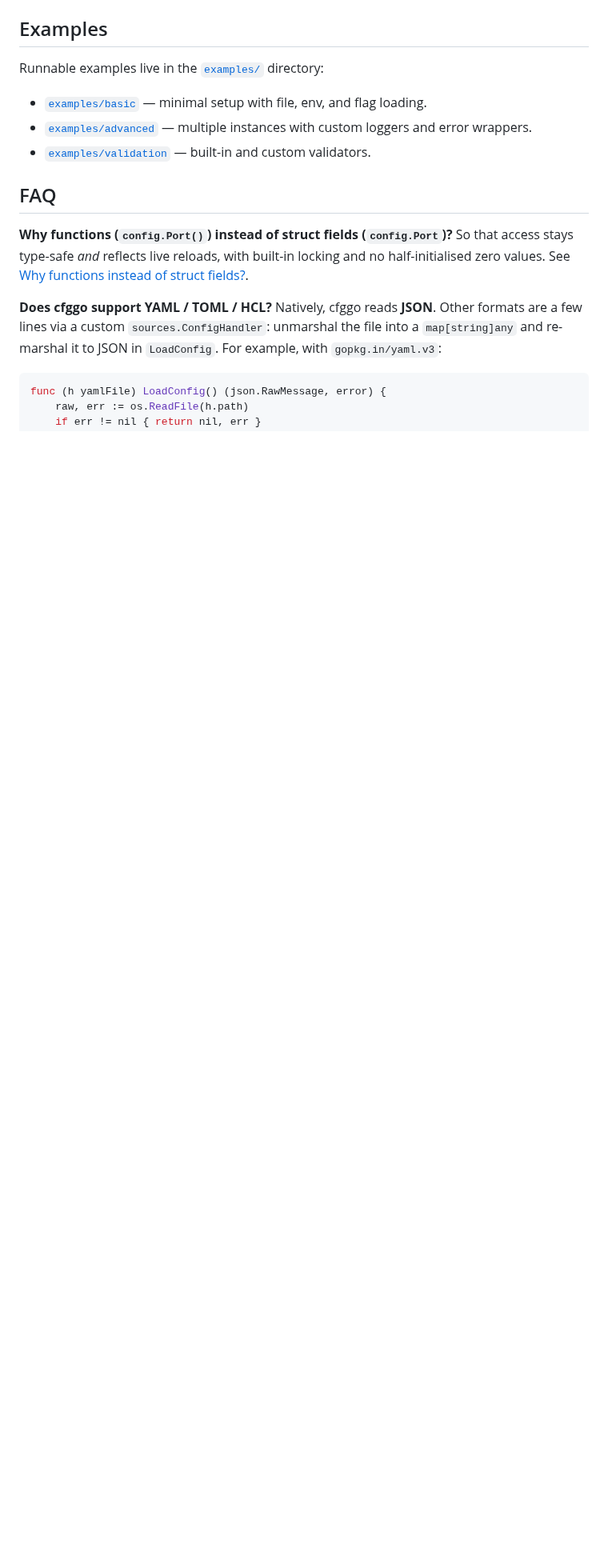
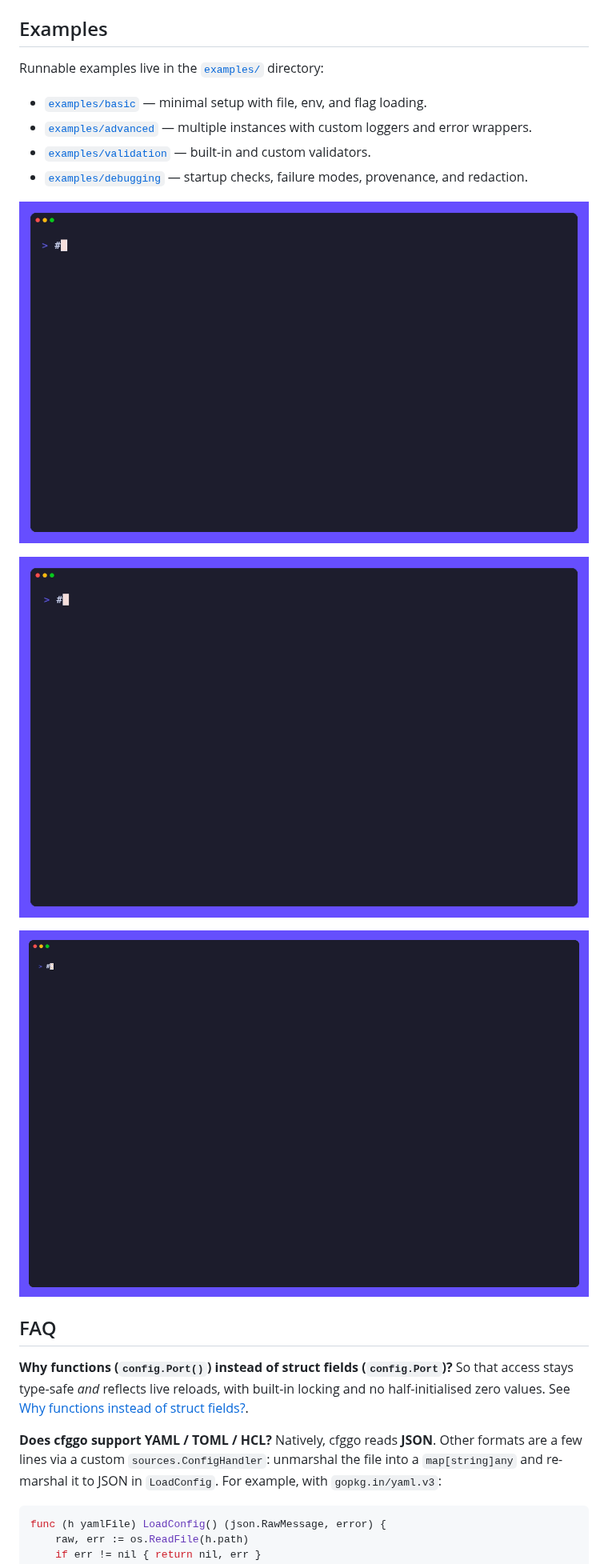
Before and after one commit to iqhive/cfggo, a Markdown page: README.md, the part around the change. Shown at 80% size. Drawn GitHub-style; pictures changed too: advanced.gif (added), debugging.gif (added), validation.gif (added); blank space fills up the shorter version.

```diff
--- a/README.md
+++ b/README.md
@@ -1115,6 +1115,14 @@ Runnable examples live in the [`examples/`](examples) directory:
 - [`examples/basic`](examples/basic) — minimal setup with file, env, and flag loading.
 - [`examples/advanced`](examples/advanced) — multiple instances with custom loggers and error wrappers.
 - [`examples/validation`](examples/validation) — built-in and custom validators.
+- [`examples/debugging`](examples/debugging) — startup checks, failure modes, provenance, and redaction.
+
+![cfggo advanced example](advanced.gif)
+
+![cfggo validation example](validation.gif)
+
+![cfggo debugging example](debugging.gif)
+
 
 ## FAQ
 
```
Also changed, not shown: examples/README.md (+7 -0 lines), banner.gif (added), hotreload.gif (added), 12 other files.
